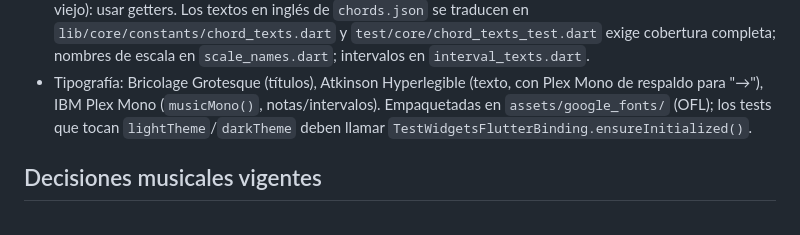
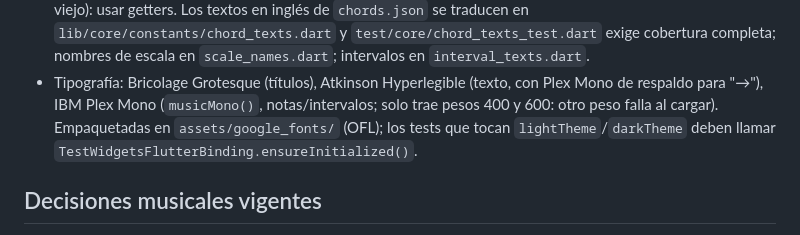
Before and after one commit to BrianZamacona/ChordMaster-Free, a Markdown page: CLAUDE.md, the part around one of its changes. GitHub-like rendering.

```diff
--- a/CLAUDE.md
+++ b/CLAUDE.md
@@ -50,7 +50,8 @@ cada nota pertenezca a la escala. No bajar la tolerancia de 0.
   `scale_names.dart`; intervalos en `interval_texts.dart`.
 - Tipografía: Bricolage Grotesque (títulos), Atkinson Hyperlegible (texto, con Plex Mono de
   respaldo para "→"), IBM Plex Mono
-  (`musicMono()`, notas/intervalos). Empaquetadas en `assets/google_fonts/` (OFL); los tests
+  (`musicMono()`, notas/intervalos; solo trae pesos 400 y 600: otro peso falla al cargar).
+  Empaquetadas en `assets/google_fonts/` (OFL); los tests
   que tocan `lightTheme`/`darkTheme` deben llamar `TestWidgetsFlutterBinding.ensureInitialized()`.
 
 ## Decisiones musicales vigentes
```
Also changed, not shown: other parts of CLAUDE.md (+31 -1 lines).
